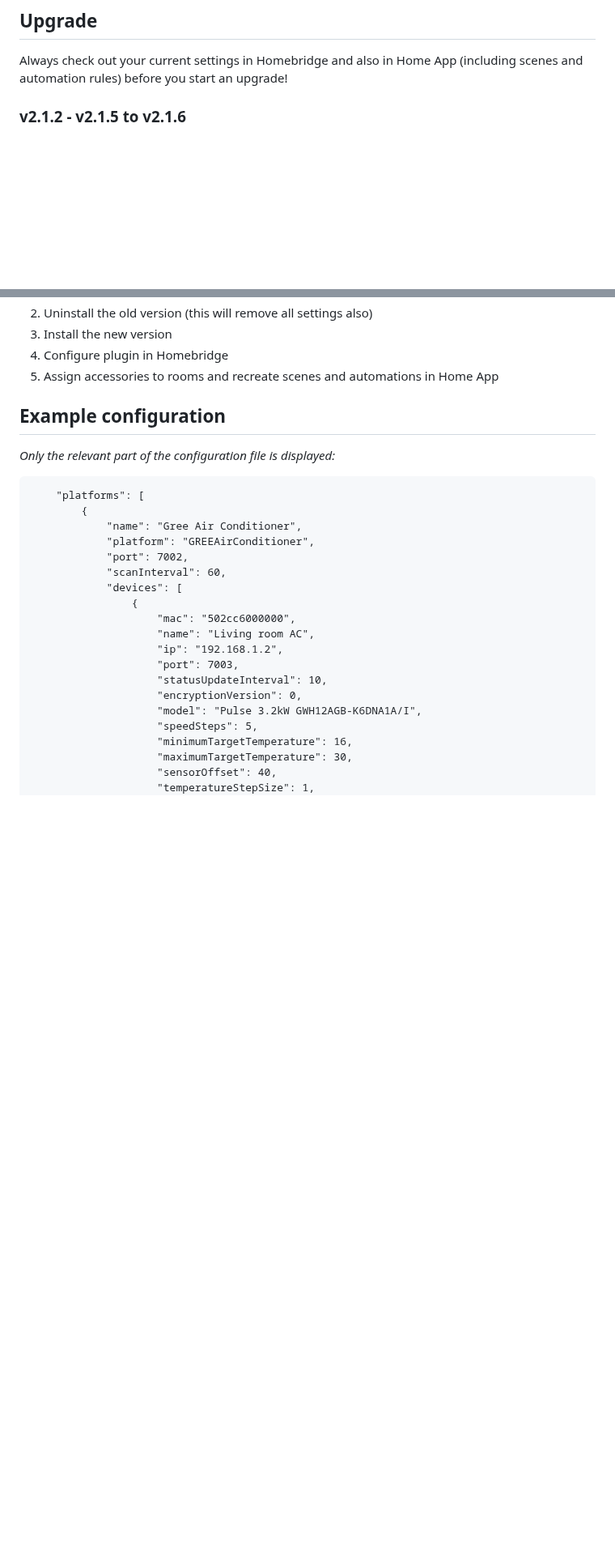
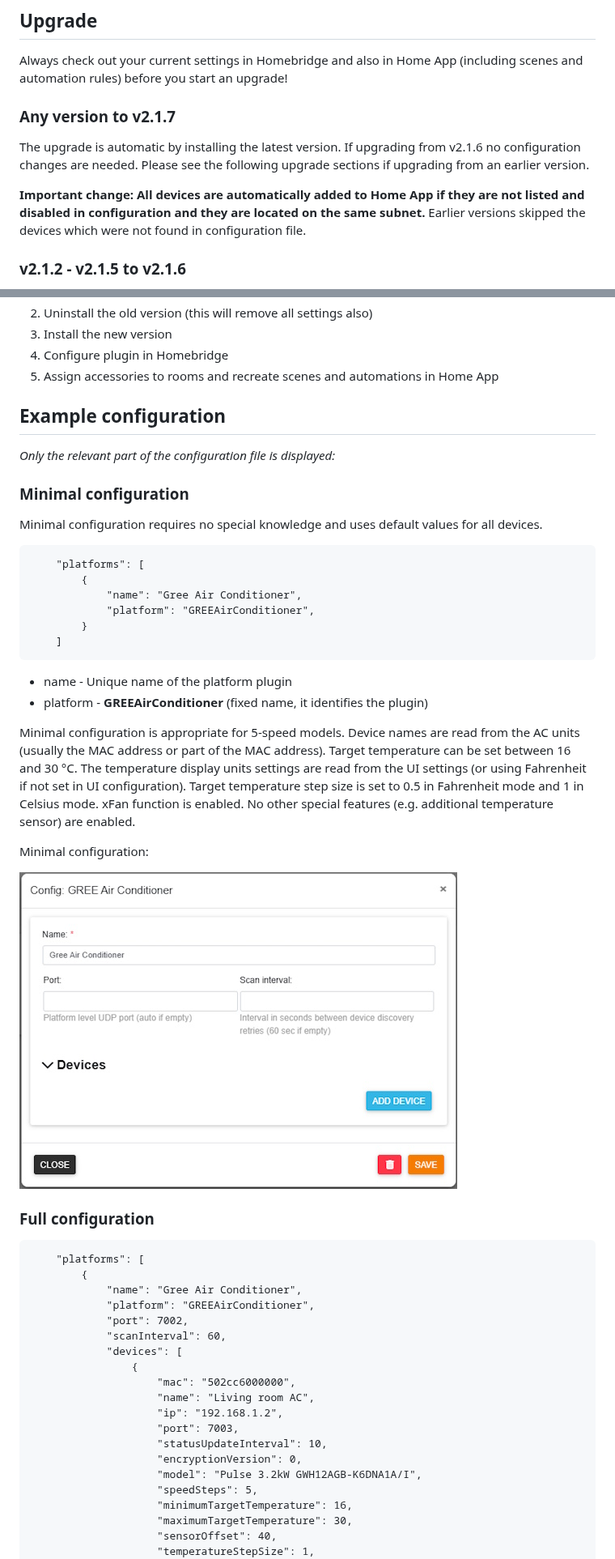
Before and after one commit to eibenp/homebridge-gree-airconditioner, a Markdown page: README.md, 2 parts joined by grey strips. Shown at 81% size. GitHub-like rendering; pictures changed too: uiconfigmin.jpg (added); blank space fills up the shorter version.

````diff
--- a/README.md
+++ b/README.md
@@ -77,6 +77,12 @@ If successfully installed and configured, your devices will appear on the Homebr
 ## Upgrade
 
 Always check out your current settings in Homebridge and also in Home App (including scenes and automation rules) before you start an upgrade!
+
+### Any version to v2.1.7
+
+The upgrade is automatic by installing the latest version. If upgrading from v2.1.6 no configuration changes are needed. Please see the following upgrade sections if upgrading from an earlier version.
+
+**Important change: All devices are automatically added to Home App if they are not listed and disabled in configuration and they are located on the same subnet.** Earlier versions skipped the devices which were not found in configuration file.
 
 ### v2.1.2 - v2.1.5 to v2.1.6
 
@@ -158,7 +164,33 @@ There is no clean way to update the plugin to release v2.0.0 or later if you are
 1. Assign accessories to rooms and recreate scenes and automations in Home App
 
 ## Example configuration
+
 _Only the relevant part of the configuration file is displayed:_
+
+### Minimal configuration
+
+Minimal configuration requires no special knowledge and uses default values for all devices.
+
+```
+    "platforms": [
+        {
+            "name": "Gree Air Conditioner",
+            "platform": "GREEAirConditioner",
+        }
+    ]
+```
+
+* name - Unique name of the platform plugin
+* platform - **GREEAirConditioner** (fixed name, it identifies the plugin)
+
+Minimal configuration is appropriate for 5-speed models. Device names are read from the AC units (usually the MAC address or part of the MAC address). Target temperature can be set between 16 and 30 °C. The temperature display units settings are read from the UI settings (or using Fahrenheit if not set in UI configuration). Target temperature step size is set to 0.5 in Fahrenheit mode and 1 in Celsius mode. xFan function is enabled. No other special features (e.g. additional temperature sensor) are enabled.
+
+Minimal configuration:
+
+![Homebridge UI](./uiconfigmin.jpg)
+
+### Full configuration
+
 ```
     "platforms": [
         {
````
Also changed, not shown: other parts of README.md (+18 -19 lines), CHANGELOG.md (+23 -1 lines), 4 other files.
